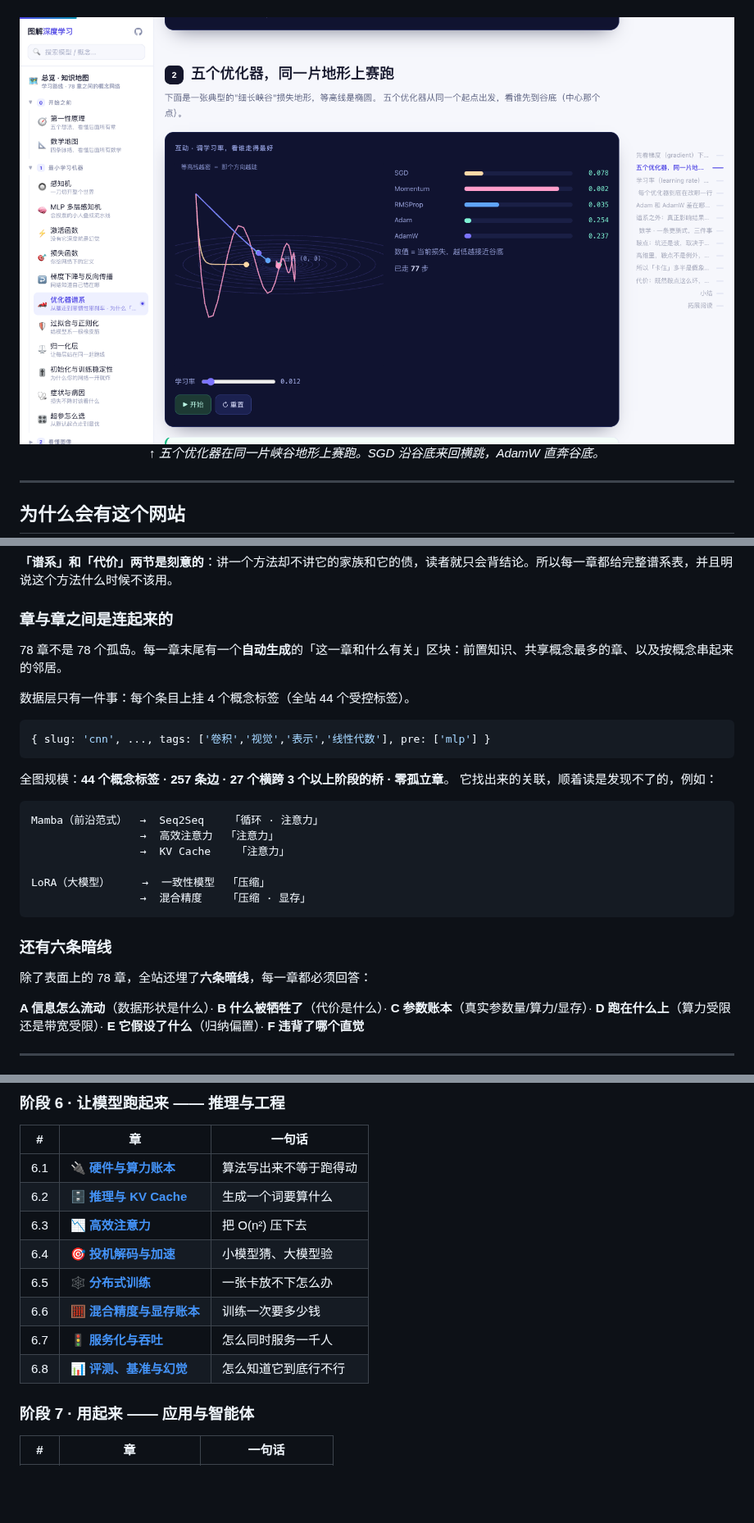
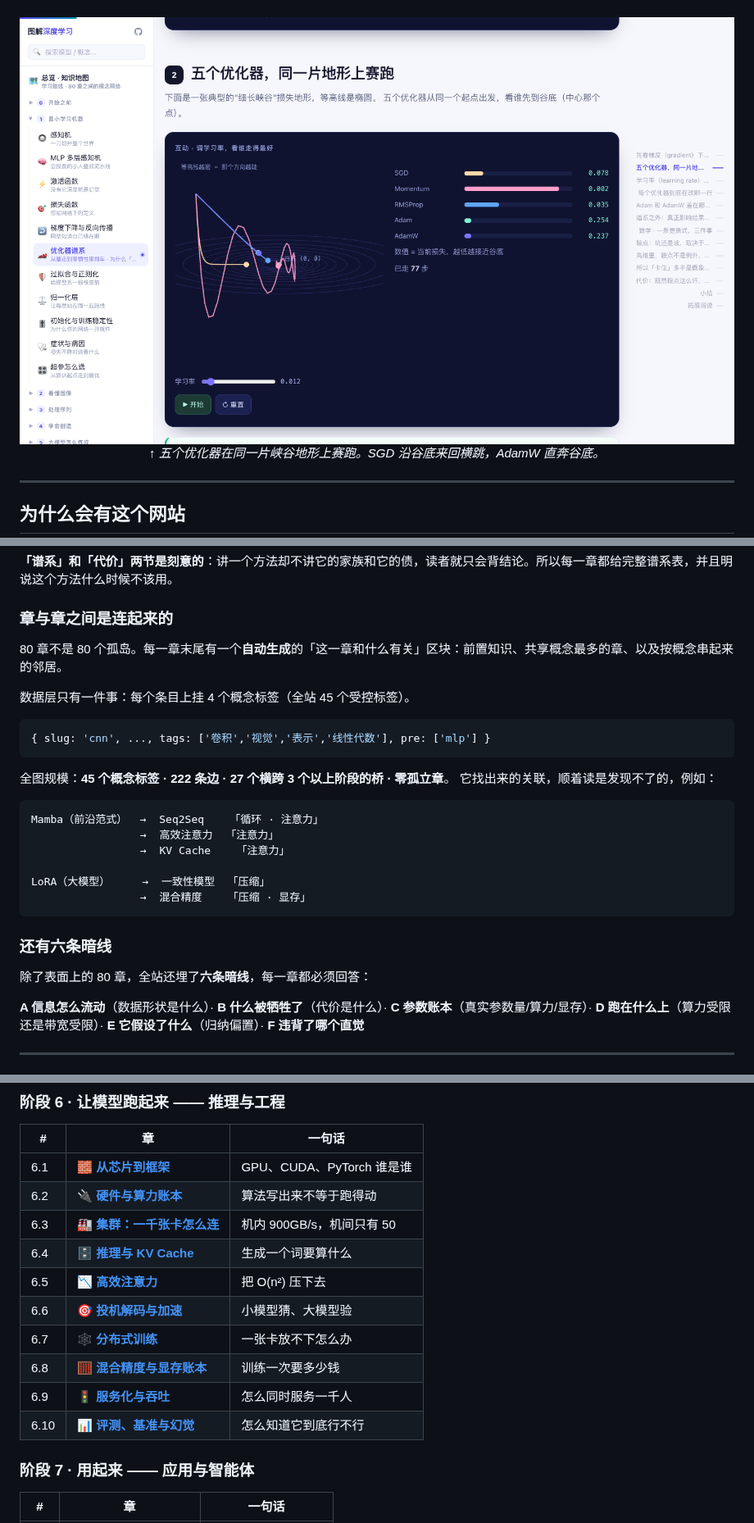
Before and after one commit to FreeWizardWu/deep-learning-visualized, a Markdown page: README.md, 3 parts joined by grey strips. Shown at 82% size. GitHub-like rendering; pictures changed too: assets/demo.png; folded sections open; blank space fills up the shorter version.

Commit message:
同步新增两章：从芯片到框架 · 集群（78 → 80 章）
站点新增两章，公开仓库这几处跟着改：

  · description：9 个阶段 · 78 章 → 80 章
  · README 封面：78 章 → 80 章
  · 阶段 6 章节表：+2 行（6.1 从芯片到框架、6.3 集群），其余重编号
  · 正文 4 处「78 章」→「80 章」

顺带把知识网络的数字改成真值：

  44 个概念标签 → 45
  257 条边 → 222    ← 257 一直是错的，见下
  平均每章连 6.6 章 → 5.5

那 257 是怎么来的：按 graph.js 的实际规则（两章共享 ≥2 个标签算一条边），
78 章时算出来是 213。257 = 213 + 44，而 44 正好是全部 pre（前置）链接数——
把两种边相加时没去重。6.6 也是从 257 反推的，同样错。

另外 706 canvas → 708、2781 次组件调用 → 2815、120 处内联 SVG → 115。

三张截图重拍（侧栏的章数和条目变了）。

````diff
--- a/README.md
+++ b/README.md
@@ -77,15 +77,15 @@
 
 ### 章与章之间是连起来的
 
-78 章不是 78 个孤岛。每一章末尾有一个**自动生成**的「这一章和什么有关」区块：前置知识、共享概念最多的章、以及按概念串起来的邻居。
+80 章不是 80 个孤岛。每一章末尾有一个**自动生成**的「这一章和什么有关」区块：前置知识、共享概念最多的章、以及按概念串起来的邻居。
 
-数据层只有一件事：每个条目上挂 4 个概念标签（全站 44 个受控标签）。
+数据层只有一件事：每个条目上挂 4 个概念标签（全站 45 个受控标签）。
 
 ```js
 { slug: 'cnn', ..., tags: ['卷积','视觉','表示','线性代数'], pre: ['mlp'] }
 ```
 
-全图规模：**44 个概念标签 · 257 条边 · 27 个横跨 3 个以上阶段的桥 · 零孤立章**。
+全图规模：**45 个概念标签 · 222 条边 · 27 个横跨 3 个以上阶段的桥 · 零孤立章**。
 它找出来的关联，顺着读是发现不了的，例如：
 
 ```
@@ -99,7 +99,7 @@ LoRA（大模型）     →  一致性模型  「压缩」
 
 ### 还有六条暗线
 
-除了表面上的 78 章，全站还埋了**六条暗线**，每一章都必须回答：
+除了表面上的 80 章，全站还埋了**六条暗线**，每一章都必须回答：
 
 **A 信息怎么流动**（数据形状是什么）· **B 什么被牺牲了**（代价是什么）· **C 参数账本**（真实参数量/算力/显存）· **D 跑在什么上**（算力受限还是带宽受限）· **E 它假设了什么**（归纳偏置）· **F 违背了哪个直觉**
 
@@ -260,14 +260,16 @@ LoRA（大模型）     →  一致性模型  「压缩」
 
 | # | 章 | 一句话 |
 |---|---|---|
-| 6.1 | 🔌 **[硬件与算力账本](https://deeplearning.wizardwu.top/pages/hardware.html)** | 算法写出来不等于跑得动 |
-| 6.2 | 🗄️ **[推理与 KV Cache](https://deeplearning.wizardwu.top/pages/kvcache.html)** | 生成一个词要算什么 |
-| 6.3 | 📉 **[高效注意力](https://deeplearning.wizardwu.top/pages/attn-efficient.html)** | 把 O(n²) 压下去 |
-| 6.4 | 🎯 **[投机解码与加速](https://deeplearning.wizardwu.top/pages/spec.html)** | 小模型猜、大模型验 |
-| 6.5 | 🕸️ **[分布式训练](https://deeplearning.wizardwu.top/pages/parallel.html)** | 一张卡放不下怎么办 |
-| 6.6 | 🧮 **[混合精度与显存账本](https://deeplearning.wizardwu.top/pages/memory.html)** | 训练一次要多少钱 |
-| 6.7 | 🚦 **[服务化与吞吐](https://deeplearning.wizardwu.top/pages/serving.html)** | 怎么同时服务一千人 |
-| 6.8 | 📊 **[评测、基准与幻觉](https://deeplearning.wizardwu.top/pages/eval.html)** | 怎么知道它到底行不行 |
+| 6.1 | 🧱 **[从芯片到框架](https://deeplearning.wizardwu.top/pages/stack.html)** | GPU、CUDA、PyTorch 谁是谁 |
+| 6.2 | 🔌 **[硬件与算力账本](https://deeplearning.wizardwu.top/pages/hardware.html)** | 算法写出来不等于跑得动 |
+| 6.3 | 🏭 **[集群：一千张卡怎么连](https://deeplearning.wizardwu.top/pages/cluster.html)** | 机内 900GB/s，机间只有 50 |
+| 6.4 | 🗄️ **[推理与 KV Cache](https://deeplearning.wizardwu.top/pages/kvcache.html)** | 生成一个词要算什么 |
+| 6.5 | 📉 **[高效注意力](https://deeplearning.wizardwu.top/pages/attn-efficient.html)** | 把 O(n²) 压下去 |
+| 6.6 | 🎯 **[投机解码与加速](https://deeplearning.wizardwu.top/pages/spec.html)** | 小模型猜、大模型验 |
+| 6.7 | 🕸️ **[分布式训练](https://deeplearning.wizardwu.top/pages/parallel.html)** | 一张卡放不下怎么办 |
+| 6.8 | 🧮 **[混合精度与显存账本](https://deeplearning.wizardwu.top/pages/memory.html)** | 训练一次要多少钱 |
+| 6.9 | 🚦 **[服务化与吞吐](https://deeplearning.wizardwu.top/pages/serving.html)** | 怎么同时服务一千人 |
+| 6.10 | 📊 **[评测、基准与幻觉](https://deeplearning.wizardwu.top/pages/eval.html)** | 怎么知道它到底行不行 |
 
 ### 阶段 7 · 用起来 —— 应用与智能体
 
````
Also changed, not shown: other parts of README.md (+4 -4 lines), assets/hero.png, assets/social-preview.png.
